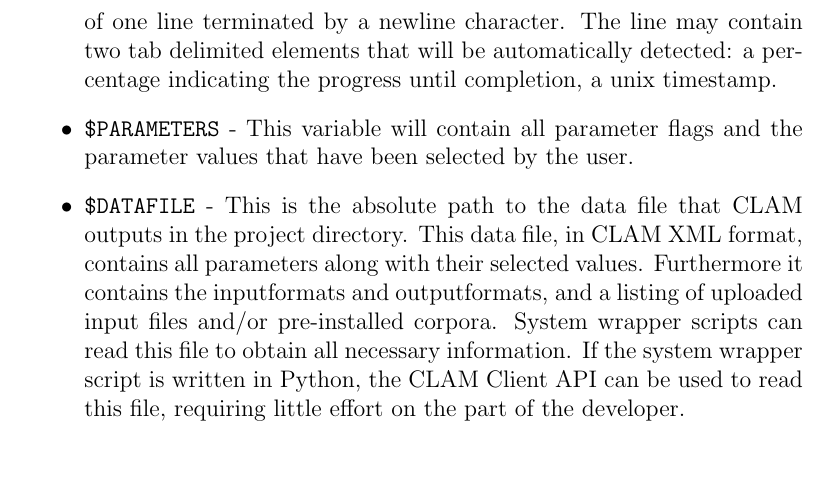
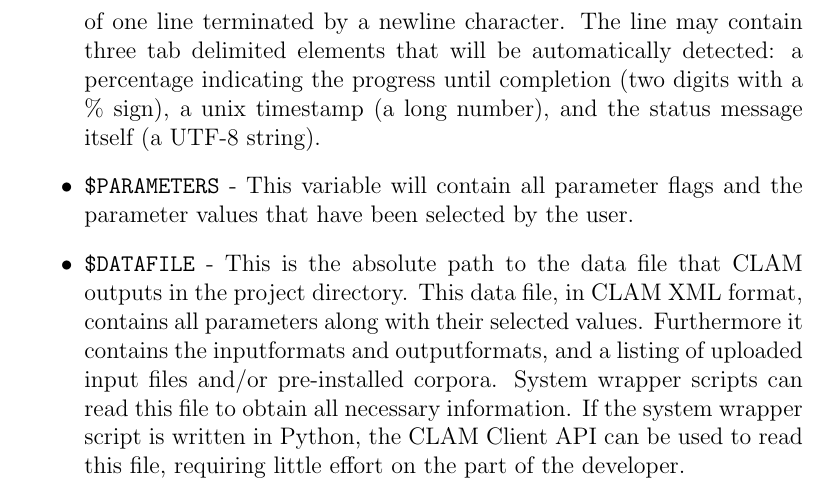
Before and after one commit to proycon/clam, a LaTeX document (docs/clam_manual.tex): part of page 11 of 18, cut so that both start at the same text, the shorter picture padded with empty space. Compiled offline with pdfLaTeX.

Commit message:
small documentation update
git-svn-id: https://ilk.uvt.nl/svn/trunk/sources/clam@4819 12f355fe-0486-481a-ad91-c297ab22b4e3

```diff
--- a/docs/clam_manual.tex
+++ b/docs/clam_manual.tex
@@ -145,7 +145,7 @@ Central in the configuration file is the command that CLAM will execute. This co
 \begin{itemize}
 \item \texttt{\$INPUTDIRECTORY} - The absolute path to the input directory where all the input files from the user will be stored (possibly in subdirectories). This input directory is the \texttt{input/} subdirectory in the project directory.
 \item \texttt{\$OUTPUTDIRECTORY} - The absolute path to the output directory. Your system should output all of its files here, as otherwise they are not accessible through CLAM.  This output directory is the \texttt{output/} subdirectory in the project directory.
-\item \texttt{\$STATUSFILE} - The absolute path to a status file. Your system may write a short message to this status file, indicating the current status. This message will be displayed to the user in CLAM's interface. The status file contains a full log of all status messages, thus your system should write to this file in append mode. Each status message consists of one line terminated by a newline character. The line may contain two tab delimited elements that will be automatically detected: a percentage indicating the progress until completion, a unix timestamp.
+\item \texttt{\$STATUSFILE} - The absolute path to a status file. Your system may write a short message to this status file, indicating the current status. This message will be displayed to the user in CLAM's interface. The status file contains a full log of all status messages, thus your system should write to this file in append mode. Each status message consists of one line terminated by a newline character. The line may contain three tab delimited elements that will be automatically detected: a percentage indicating the progress until completion (two digits with a \% sign), a unix timestamp (a long number), and the status message itself (a UTF-8 string).
 \item \texttt{\$PARAMETERS} - This variable will contain all parameter flags and the parameter values that have been selected by the user.
 \item \texttt{\$DATAFILE} - This is the absolute path to the data file that CLAM outputs in the project directory. This data file, in CLAM XML format, contains all parameters along with their selected values. Furthermore it contains the inputformats and outputformats, and a listing of uploaded input files and/or pre-installed corpora. System wrapper scripts can read this file to obtain all necessary information. If the system wrapper script is written in Python, the CLAM Client API can be used to read this file, requiring little effort on the part of the developer.
 \item \texttt{\$USERNAME} - The username of the logged in user.
```
Also changed, not shown: docs/clam_manual.pdf.
